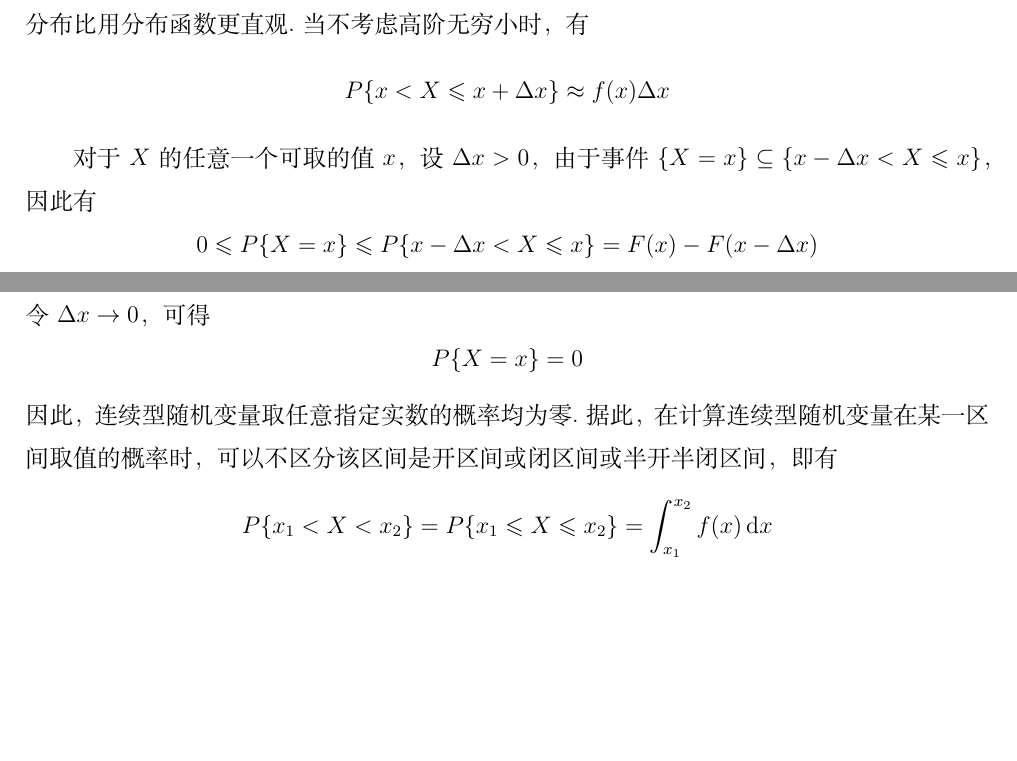
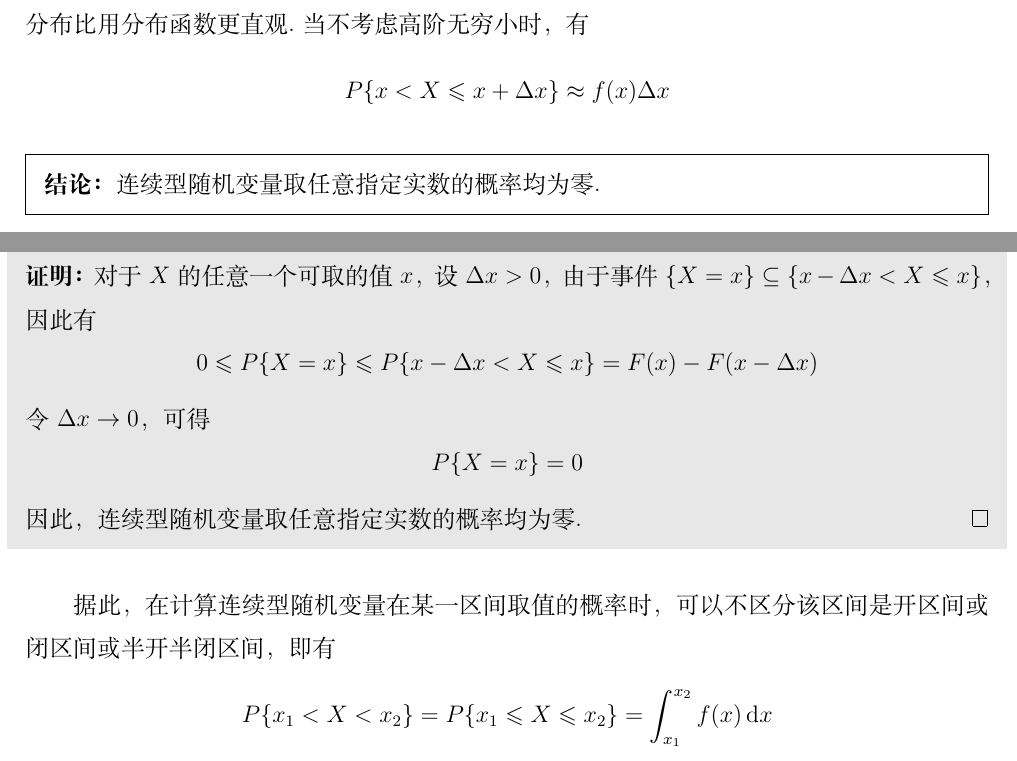
Before and after one commit to zzx-JLU/notes, a LaTeX book (数学/概率论与数理统计/main.tex, which reads 数学/概率论与数理统计/chapter2.tex): two parts of pages 23 and 24 of 79, joined at a grey line, cut so that both start at the same text, the shorter picture padded with empty space. Compiled offline with XeLaTeX.

Commit message:
概率论

```diff
--- a/数学/概率论与数理统计/chapter2.tex
+++ b/数学/概率论与数理统计/chapter2.tex
@@ -153,6 +151,11 @@ $$
 P\{x < X \leqslant x + \Delta x\} \approx f(x) \Delta x
 $$
 
+\begin{conclusion}
+    连续型随机变量取任意指定实数的概率均为零.
+\end{conclusion}
+
+\begin{myproof}
     对于 $X$ 的任意一个可取的值 $x$，设 $\Delta x > 0$，由于事件 $\{X=x\} \subseteq \{x - \Delta x < X \leqslant x\}$，因此有
     $$
     0 \leqslant P\{X=x\} \leqslant P\{x - \Delta x < X \leqslant x\} = F(x)-F(x-\Delta x)
@@ -161,7 +164,11 @@ $$
     $$
     P\{X=x\}=0
     $$
-因此，连续型随机变量取任意指定实数的概率均为零.据此，在计算连续型随机变量在某一区间取值的概率时，可以不区分该区间是开区间或闭区间或半开半闭区间，即有
+    因此，连续型随机变量取任意指定实数的概率均为零.
+\end{myproof}
+
+
+据此，在计算连续型随机变量在某一区间取值的概率时，可以不区分该区间是开区间或闭区间或半开半闭区间，即有
 $$
 P\{x_1 < X < x_2\} = P\{x_1 \leqslant X \leqslant x_2\} = \int_{x_1}^{x_2} f(x)\,\text{d}x
 $$
```
Also changed, not shown: 数学/概率论与数理统计/chapter1.tex (+1 -2 lines), 数学/概率论与数理统计/main.pdf, 数学/概率论与数理统计/chapter2.tex (13 more changed lines), 1 other file. Lines whose indentation alone changed are shown as unchanged.
